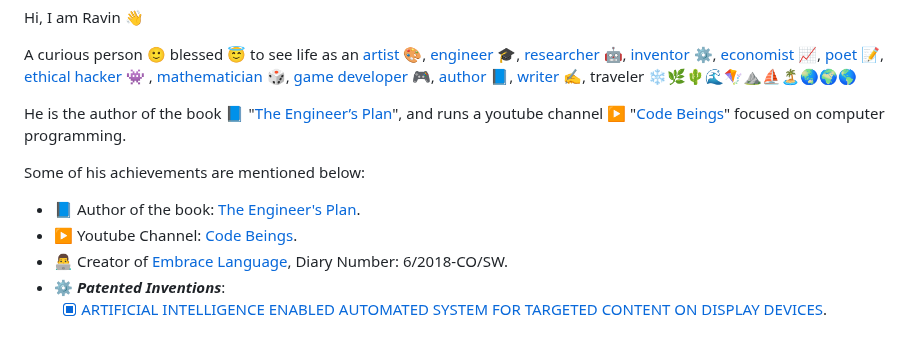
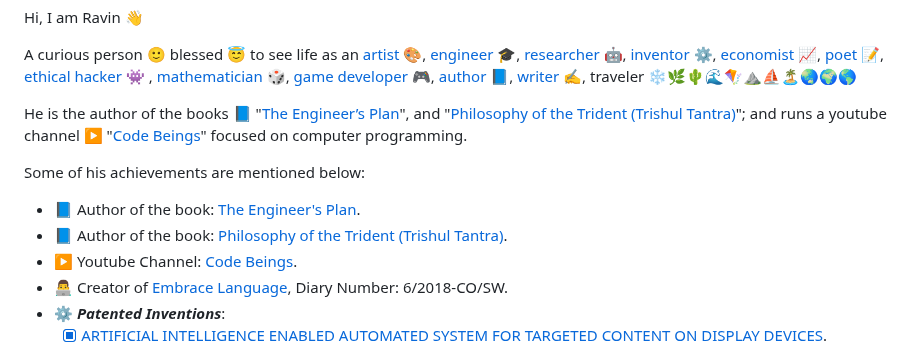
Before and after one commit to mr-ravin/mr-ravin.github.io, a Markdown page: README.md, the part around the change. Rendered like a GitHub page.

```diff
--- a/README.md
+++ b/README.md
@@ -5,10 +5,11 @@ Hi, I am Ravin 👋
 A curious person 🙂 blessed 😇 to see life as an [artist](https://mr-ravin.github.io/artistravin) 🎨, [engineer](https://github.com/mr-ravin) 🎓, [researcher](https://orcid.org/0000-0002-3416-2679) 🤖, [inventor](https://mr-ravin.github.io/inventor) ⚙️, [economist](https://mr-ravin.github.io/economist) 📈, [poet](https://mr-ravin.github.io/poet) 📝, [ethical hacker](https://mr-ravin.github.io/hacker) 👾
 , [mathematician](https://mr-ravin.github.io/mathematician) 🎲, [game developer](https://mr-ravin.github.io/gamedev) 🎮, [author](https://mr-ravin.github.io/author) 📘, [writer](https://mr-ravin.github.io/RavinWritings) ✍️, traveler ❄️🌿🌵🌊🪁⛰️⛵🏝️🌏🌍🌎
 
-He is the author of the book 📘 "[The Engineer’s Plan](https://mr-ravin.github.io/author)", and runs a youtube channel ▶️ "[Code Beings](https://youtube.com/@codebeings)" focused on computer programming.
+He is the author of the books 📘 "[The Engineer’s Plan](https://mr-ravin.github.io/author)", and "[Philosophy of the Trident (Trishul Tantra)](https://mr-ravin.github.io/author)"; and runs a youtube channel ▶️ "[Code Beings](https://youtube.com/@codebeings)" focused on computer programming.
 
 Some of his achievements are mentioned below:
 - 📘 Author of the book: [The Engineer's Plan](https://mr-ravin.github.io/author).
+- 📘 Author of the book: [Philosophy of the Trident (Trishul Tantra)](https://mr-ravin.github.io/author).
 - ▶️ Youtube Channel: [Code Beings](https://youtube.com/@codebeings).
 - 👨‍💻 Creator of [Embrace Language](http://copyright.gov.in/SearchRoc.aspx), Diary Number: 6/2018-CO/SW.
 - ⚙️ <i><b>Patented Inventions</b></i>:
```
